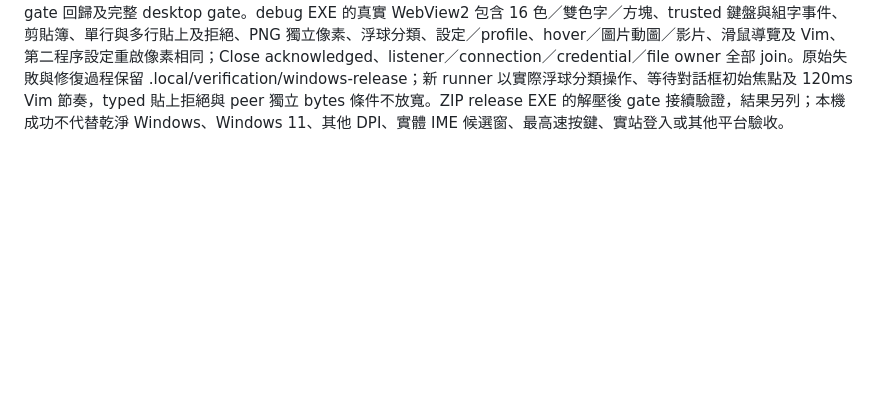
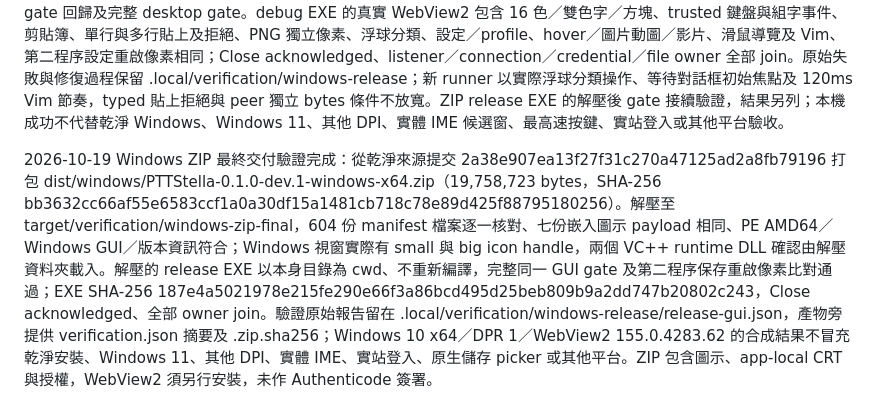
Before and after one commit to yam276/PTTStella, a Markdown page: docs/active/minimal-browser.md, the part around the change. Rendered like a GitHub page; blank space fills up the shorter version.

Commit message:
docs(windows): record extracted release ZIP verification
Record the delivered archive and executable hashes, app-local CRT and native icon checks, full release GUI/restart results, and the remaining platform/manual acceptance limits.

```diff
--- a/docs/active/minimal-browser.md
+++ b/docs/active/minimal-browser.md
@@ -631,3 +631,5 @@ macOS arm64 原生合成案例完成非法 https 位址拒絕、保存／移除
 
 2026-10-19 Windows x64 release／ZIP：新增 Windows resource build script，七尺寸 ICO 由既有同源 PNG 轉換，嵌入 EXE 並以 Tao 用於視窗／工作列；winresource 0.1.31 鎖版。打包腳本使用 Cargo JSON 的 x64 release 路徑，檢查 PE GUI subsystem、import DLL 與每份嵌入圖示 payload，從 Visual Studio redistributable 附帶 vcruntime140／vcruntime140_1，並附授權、README、manifest 及 SHA-256。既有 ZIP 不覆寫，以同卷暫存檔完成檢查後原子交付；6 項打包回歸包含競爭建立及早於 1980 的 registry 授權時間戳。
 Windows 10 22H2 x64（19045）、WebView2 155.0.4283.62、DPR=1 完成 core 13 命令／2 replay、desktop lib 133 項、bin 55 項、完整 99 項 JS、docs 21 個 gate 回歸及完整 desktop gate。debug EXE 的真實 WebView2 包含 16 色／雙色字／方塊、trusted 鍵盤與組字事件、剪貼簿、單行與多行貼上及拒絕、PNG 獨立像素、浮球分類、設定／profile、hover／圖片動圖／影片、滑鼠導覽及 Vim、第二程序設定重啟像素相同；Close acknowledged、listener／connection／credential／file owner 全部 join。原始失敗與修復過程保留 .local/verification/windows-release；新 runner 以實際浮球分類操作、等待對話框初始焦點及 120ms Vim 節奏，typed 貼上拒絕與 peer 獨立 bytes 條件不放寬。ZIP release EXE 的解壓後 gate 接續驗證，結果另列；本機成功不代替乾淨 Windows、Windows 11、其他 DPI、實體 IME 候選窗、最高速按鍵、實站登入或其他平台驗收。
+
+2026-10-19 Windows ZIP 最終交付驗證完成：從乾淨來源提交 2a38e907ea13f27f31c270a47125ad2a8fb79196 打包 dist/windows/PTTStella-0.1.0-dev.1-windows-x64.zip（19,758,723 bytes，SHA-256 bb3632cc66af55e6583ccf1a0a30df15a1481cb718c78e89d425f88795180256）。解壓至 target/verification/windows-zip-final，604 份 manifest 檔案逐一核對、七份嵌入圖示 payload 相同、PE AMD64／Windows GUI／版本資訊符合；Windows 視窗實際有 small 與 big icon handle，兩個 VC++ runtime DLL 確認由解壓資料夾載入。解壓的 release EXE 以本身目錄為 cwd、不重新編譯，完整同一 GUI gate 及第二程序保存重啟像素比對通過；EXE SHA-256 187e4a5021978e215fe290e66f3a86bcd495d25beb809b9a2dd747b20802c243，Close acknowledged、全部 owner join。驗證原始報告留在 .local/verification/windows-release/release-gui.json，產物旁提供 verification.json 摘要及 .zip.sha256；Windows 10 x64／DPR 1／WebView2 155.0.4283.62 的合成結果不冒充乾淨安裝、Windows 11、其他 DPI、實體 IME、實站登入、原生儲存 picker 或其他平台。ZIP 包含圖示、app-local CRT 與授權，WebView2 須另行安裝，未作 Authenticode 簽署。
```
